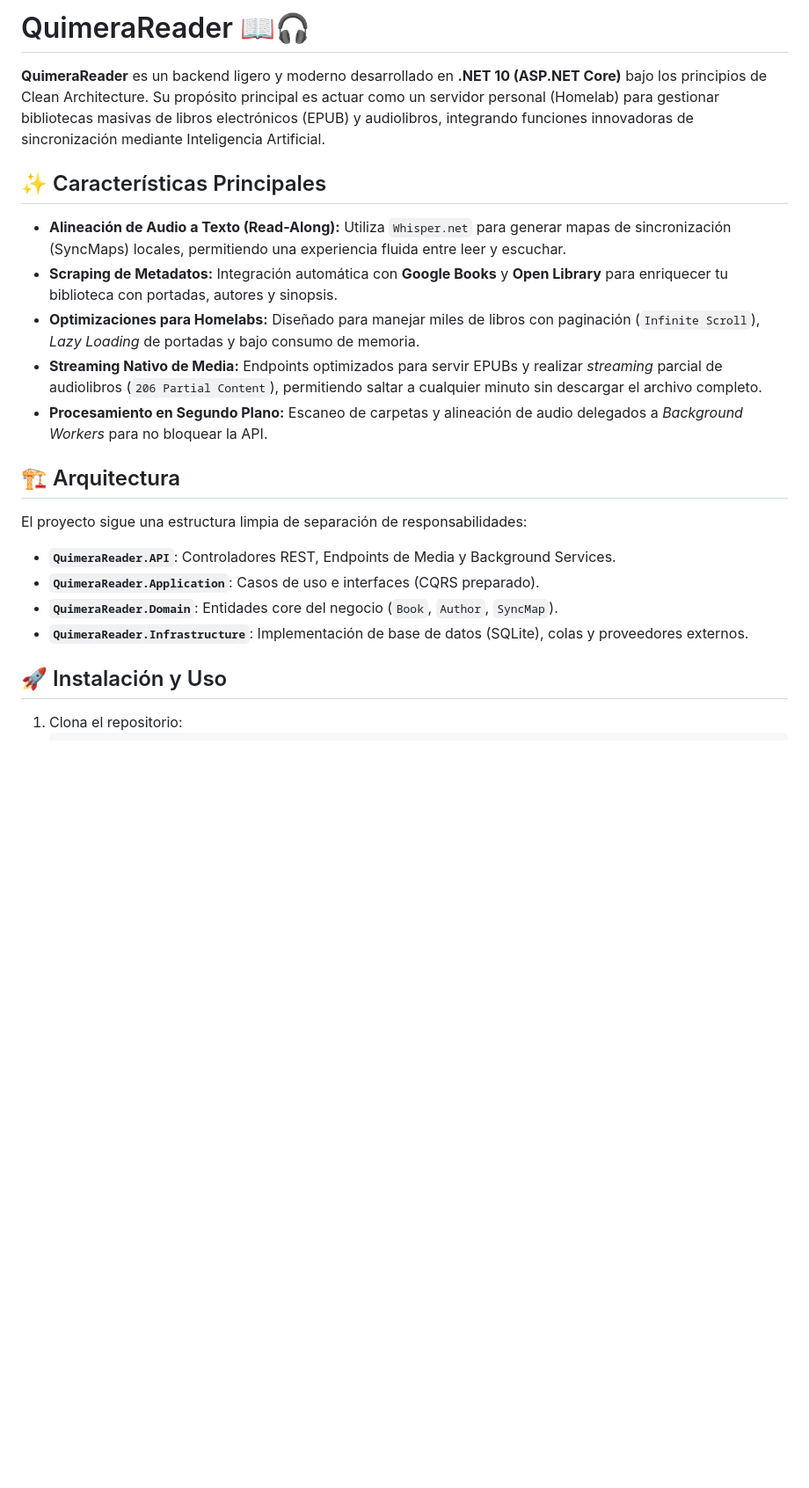
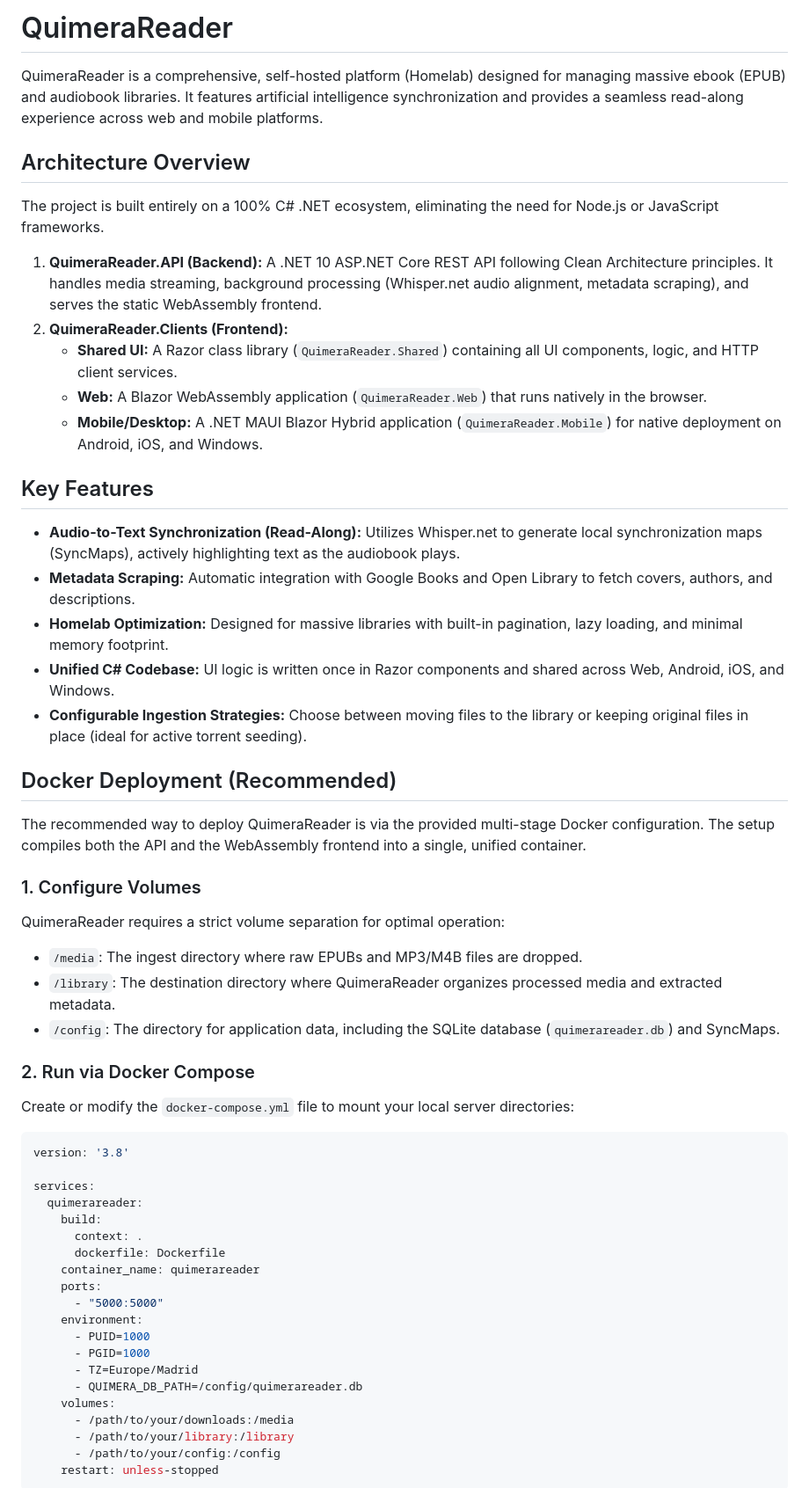
Before and after one commit to Tomas-Falcon/QuimeraReader, a Markdown page: README.md, the part around one of its changes. Shown at 88% size. Drawn GitHub-style; blank space fills up the shorter version.

Commit message:
docs: Rewrite README with professional tone and updated C#/Docker architecture

````diff
--- a/README.md
+++ b/README.md
@@ -1,23 +1,60 @@
-# QuimeraReader 📖🎧
+# QuimeraReader
 
-**QuimeraReader** es un backend ligero y moderno desarrollado en **.NET 10 (ASP.NET Core)** bajo los principios de Clean Architecture. Su propósito principal es actuar como un servidor personal (Homelab) para gestionar bibliotecas masivas de libros electrónicos (EPUB) y audiolibros, integrando funciones innovadoras de sincronización mediante Inteligencia Artificial.
+QuimeraReader is a comprehensive, self-hosted platform (Homelab) designed for managing massive ebook (EPUB) and audiobook libraries. It features artificial intelligence synchronization and provides a seamless read-along experience across web and mobile platforms.
 
-## ✨ Características Principales
+## Architecture Overview
 
-- **Alineación de Audio a Texto (Read-Along):** Utiliza `Whisper.net` para generar mapas de sincronización (SyncMaps) locales, permitiendo una experiencia fluida entre leer y escuchar.
-- **Scraping de Metadatos:** Integración automática con **Google Books** y **Open Library** para enriquecer tu biblioteca con portadas, autores y sinopsis.
-- **Optimizaciones para Homelabs:** Diseñado para manejar miles de libros con paginación (`Infinite Scroll`), *Lazy Loading* de portadas y bajo consumo de memoria.
-- **Streaming Nativo de Media:** Endpoints optimizados para servir EPUBs y realizar *streaming* parcial de audiolibros (`206 Partial Content`), permitiendo saltar a cualquier minuto sin descargar el archivo completo.
-- **Procesamiento en Segundo Plano:** Escaneo de carpetas y alineación de audio delegados a *Background Workers* para no bloquear la API.
+The project is built entirely on a 100% C# .NET ecosystem, eliminating the need for Node.js or JavaScript frameworks.
 
-## 🏗️ Arquitectura
+1. **QuimeraReader.API (Backend):** A .NET 10 ASP.NET Core REST API following Clean Architecture principles. It handles media streaming, background processing (Whisper.net audio alignment, metadata scraping), and serves the static WebAssembly frontend.
+2. **QuimeraReader.Clients (Frontend):**
+   - **Shared UI:** A Razor class library (`QuimeraReader.Shared`) containing all UI components, logic, and HTTP client services.
+   - **Web:** A Blazor WebAssembly application (`QuimeraReader.Web`) that runs natively in the browser.
+   - **Mobile/Desktop:** A .NET MAUI Blazor Hybrid application (`QuimeraReader.Mobile`) for native deployment on Android, iOS, and Windows.
 
-El proyecto sigue una estructura limpia de separación de responsabilidades:
-- **`QuimeraReader.API`**: Controladores REST, Endpoints de Media y Background Services.
-- **`QuimeraReader.Application`**: Casos de uso e interfaces (CQRS preparado).
-- **`QuimeraReader.Domain`**: Entidades core del negocio (`Book`, `Author`, `SyncMap`).
-- **`QuimeraReader.Infrastructure`**: Implementación de base de datos (SQLite), colas y proveedores externos.
+## Key Features
 
-## 🚀 Instalación y Uso
+- **Audio-to-Text Synchronization (Read-Along):** Utilizes Whisper.net to generate local synchronization maps (SyncMaps), actively highlighting text as the audiobook plays.
+- **Metadata Scraping:** Automatic integration with Google Books and Open Library to fetch covers, authors, and descriptions.
+- **Homelab Optimization:** Designed for massive libraries with built-in pagination, lazy loading, and minimal memory footprint.
+- **Unified C# Codebase:** UI logic is written once in Razor components and shared across Web, Android, iOS, and Windows.
+- **Configurable Ingestion Strategies:** Choose between moving files to the library or keeping original files in place (ideal for active torrent seeding).
 
-1. Clona el repositorio:
+## Docker Deployment (Recommended)
+
+The recommended way to deploy QuimeraReader is via the provided multi-stage Docker configuration. The setup compiles both the API and the WebAssembly frontend into a single, unified container.
+
+### 1. Configure Volumes
+
+QuimeraReader requires a strict volume separation for optimal operation:
+- `/media`: The ingest directory where raw EPUBs and MP3/M4B files are dropped.
+- `/library`: The destination directory where QuimeraReader organizes processed media and extracted metadata.
+- `/config`: The directory for application data, including the SQLite database (`quimerareader.db`) and SyncMaps.
+
+### 2. Run via Docker Compose
+
+Create or modify the `docker-compose.yml` file to mount your local server directories:
+
+```yaml
+version: '3.8'
+
+services:
+  quimerareader:
+    build:
+      context: .
+      dockerfile: Dockerfile
+    container_name: quimerareader
+    ports:
+      - "5000:5000"
+    environment:
+      - PUID=1000
+      - PGID=1000
+      - TZ=Europe/Madrid
+      - QUIMERA_DB_PATH=/config/quimerareader.db
+    volumes:
+      - /path/to/your/downloads:/media
+      - /path/to/your/library:/library
+      - /path/to/your/config:/config
+    restart: unless-stopped
+```
+
````
Also changed, not shown: other parts of README.md (+17 -84 lines).
